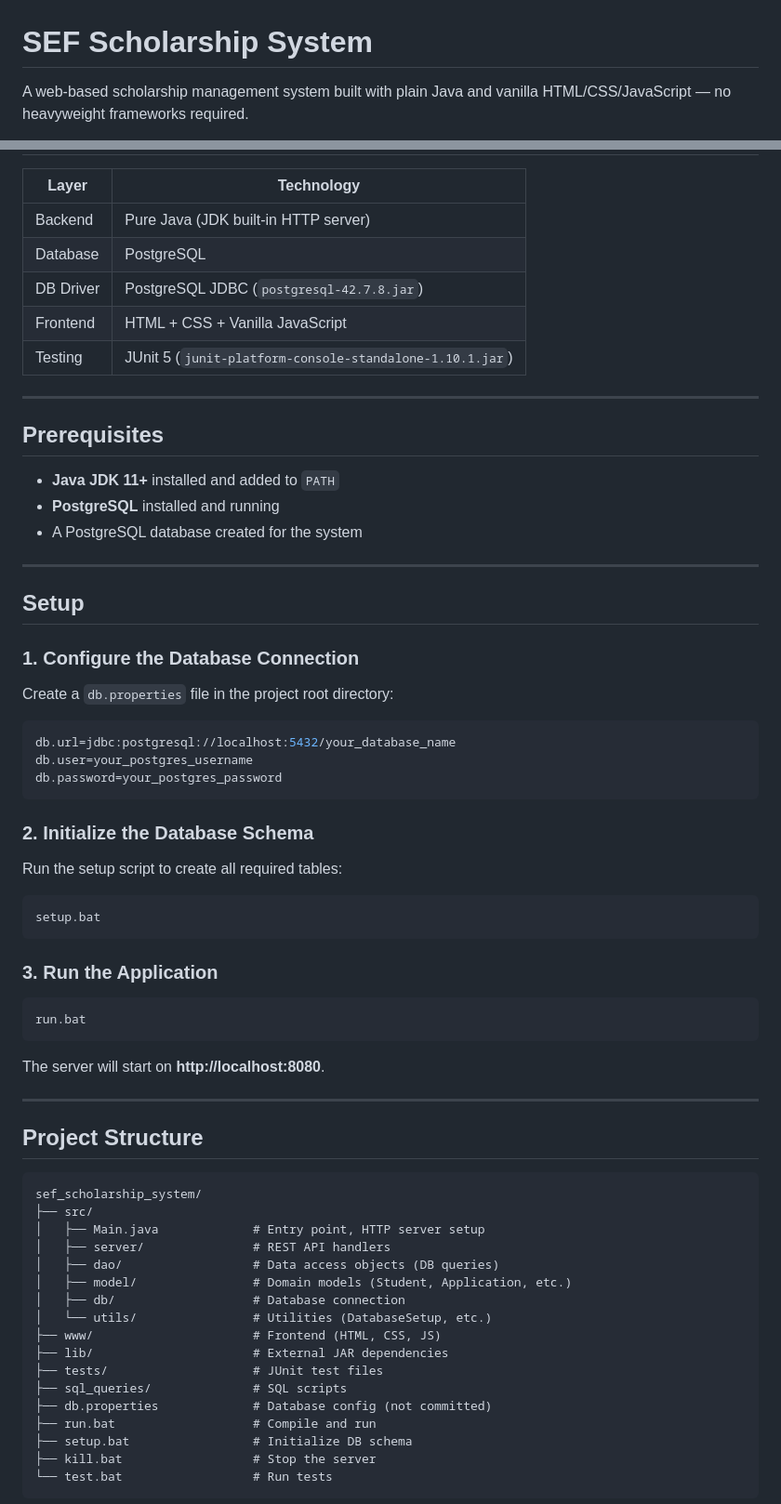
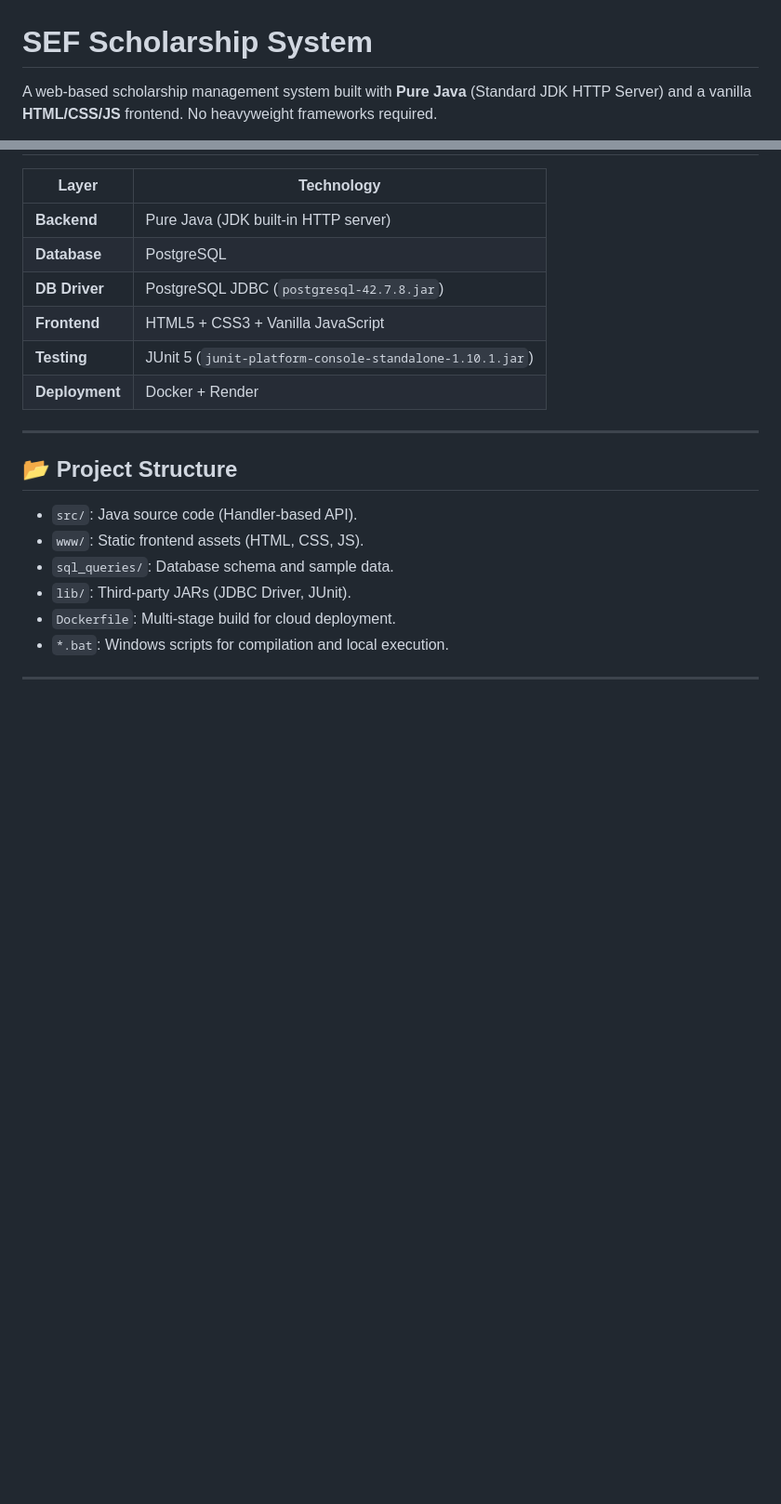
Before and after one commit to LXW1205/sef_scholarship_system, a Markdown page: README.md, 2 parts joined by grey strips. Shown at 93% size. Drawn GitHub-style; blank space fills up the shorter version.

````diff
--- a/README.md
+++ b/README.md
@@ -1,4 +1,4 @@
 # SEF Scholarship System
 
-A web-based scholarship management system built with plain Java and vanilla HTML/CSS/JavaScript — no heavyweight frameworks required.
+A web-based scholarship management system built with **Pure Java** (Standard JDK HTTP Server) and a vanilla **HTML/CSS/JS** frontend. No heavyweight frameworks required.
 
@@ -25,71 +77,22 @@ A web-based scholarship management system built with plain Java and vanilla HTML
 
 | Layer | Technology |
 |---|---|
-| Backend | Pure Java (JDK built-in HTTP server) |
-| Database | PostgreSQL |
-| DB Driver | PostgreSQL JDBC (`postgresql-42.7.8.jar`) |
-| Frontend | HTML + CSS + Vanilla JavaScript |
-| Testing | JUnit 5 (`junit-platform-console-standalone-1.10.1.jar`) |
+| **Backend** | Pure Java (JDK built-in HTTP server) |
+| **Database** | PostgreSQL |
+| **DB Driver** | PostgreSQL JDBC (`postgresql-42.7.8.jar`) |
+| **Frontend** | HTML5 + CSS3 + Vanilla JavaScript |
+| **Testing** | JUnit 5 (`junit-platform-console-standalone-1.10.1.jar`) |
+| **Deployment** | Docker + Render |
 
 ---
 
-## Prerequisites
-
-- **Java JDK 11+** installed and added to `PATH`
-- **PostgreSQL** installed and running
-- A PostgreSQL database created for the system
+## 📂 Project Structure
+- `src/`: Java source code (Handler-based API).
+- `www/`: Static frontend assets (HTML, CSS, JS).
+- `sql_queries/`: Database schema and sample data.
+- `lib/`: Third-party JARs (JDBC Driver, JUnit).
+- `Dockerfile`: Multi-stage build for cloud deployment.
+- `*.bat`: Windows scripts for compilation and local execution.
 
 ---
 
-## Setup
-
-### 1. Configure the Database Connection
-
-Create a `db.properties` file in the project root directory:
-
-```properties
-db.url=jdbc:postgresql://localhost:5432/your_database_name
-db.user=your_postgres_username
-db.password=your_postgres_password
-```
-
-### 2. Initialize the Database Schema
-
-Run the setup script to create all required tables:
-
-```bat
-setup.bat
-```
-
-### 3. Run the Application
-
-```bat
-run.bat
-```
-
-The server will start on **http://localhost:8080**.
-
----
-
-## Project Structure
-
-```
-sef_scholarship_system/
-├── src/
-│   ├── Main.java             # Entry point, HTTP server setup
-│   ├── server/               # REST API handlers
-│   ├── dao/                  # Data access objects (DB queries)
-│   ├── model/                # Domain models (Student, Application, etc.)
-│   ├── db/                   # Database connection
-│   └── utils/                # Utilities (DatabaseSetup, etc.)
-├── www/                      # Frontend (HTML, CSS, JS)
-├── lib/                      # External JAR dependencies
-├── tests/                    # JUnit test files
-├── sql_queries/              # SQL scripts
-├── db.properties             # Database config (not committed)
-├── run.bat                   # Compile and run
-├── setup.bat                 # Initialize DB schema
-├── kill.bat                  # Stop the server
-└── test.bat                  # Run tests
-```
-
````
Also changed, not shown: other parts of README.md (+67 -60 lines).
